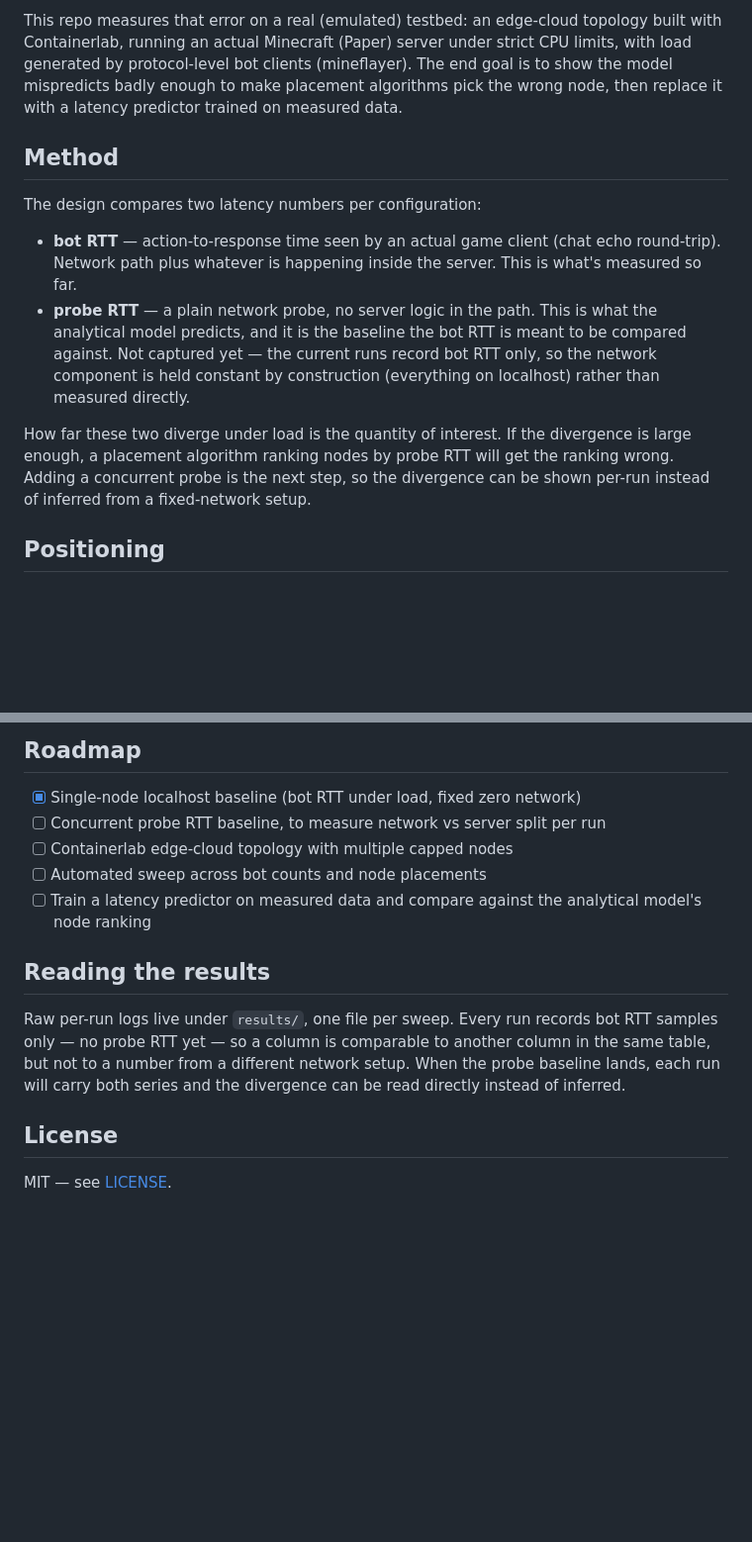
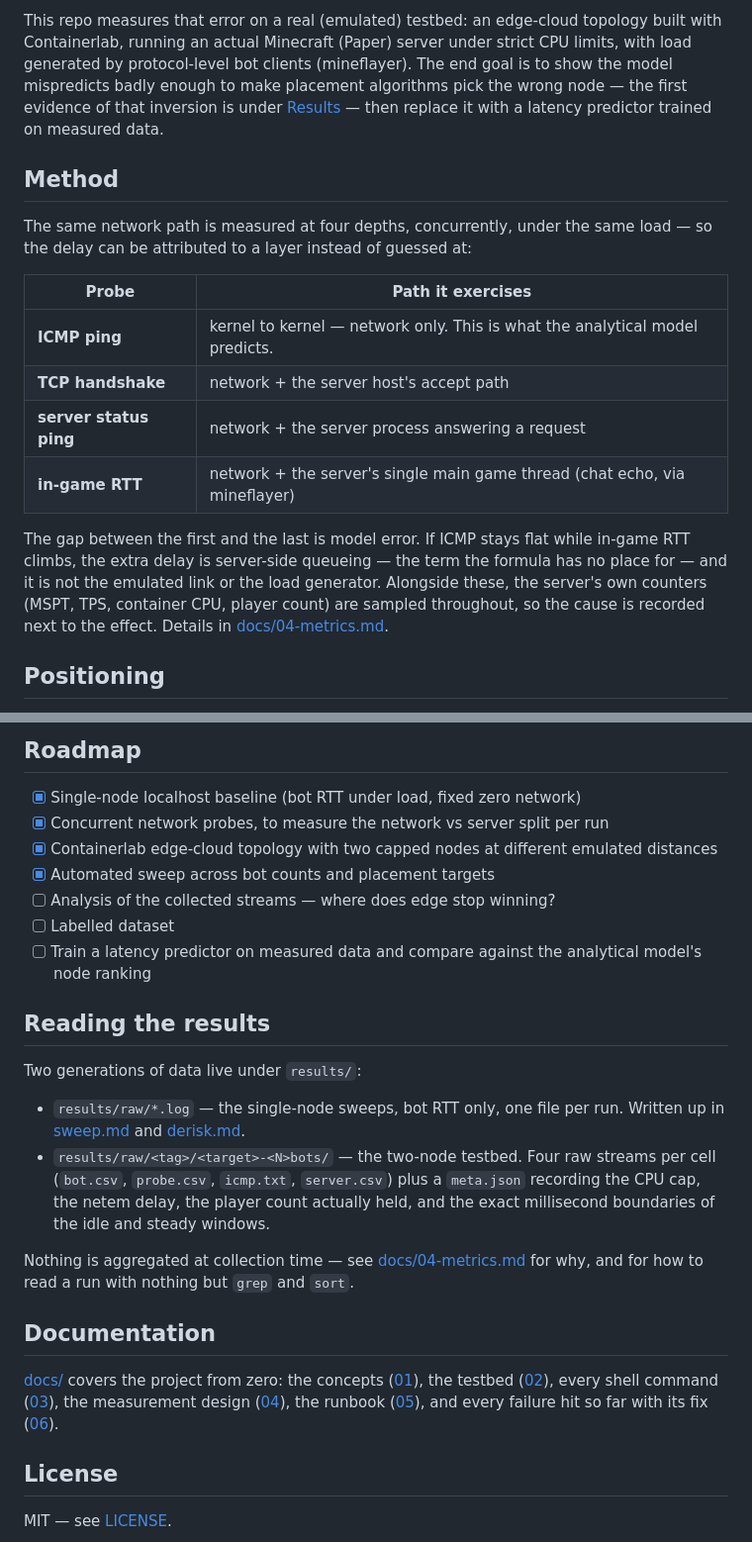
Before and after one commit to ankamteja/latency-aware-edge-game-placement, a Markdown page: README.md, 2 parts joined by grey strips. Shown at 99% size. GitHub-like rendering; blank space fills up the shorter version.

```diff
--- a/README.md
+++ b/README.md
@@ -28,26 +28,28 @@ This repo measures that error on a real (emulated) testbed: an edge-cloud
 topology built with Containerlab, running an actual Minecraft (Paper) server
 under strict CPU limits, with load generated by protocol-level bot clients
 (mineflayer). The end goal is to show the model mispredicts badly enough to
-make placement algorithms pick the wrong node, then replace it with a latency
+make placement algorithms pick the wrong node — the first evidence of that
+inversion is under [Results](#results-so-far) — then replace it with a latency
 predictor trained on measured data.
 
 ## Method
 
-The design compares two latency numbers per configuration:
+The same network path is measured at four depths, concurrently, under the same
+load — so the delay can be attributed to a layer instead of guessed at:
 
-- **bot RTT** — action-to-response time seen by an actual game client (chat
-  echo round-trip). Network path plus whatever is happening inside the server.
-  This is what's measured so far.
-- **probe RTT** — a plain network probe, no server logic in the path. This is
-  what the analytical model predicts, and it is the baseline the bot RTT is
-  meant to be compared against. Not captured yet — the current runs record
-  bot RTT only, so the network component is held constant by construction
-  (everything on localhost) rather than measured directly.
+| Probe | Path it exercises |
+|---|---|
+| **ICMP ping** | kernel to kernel — network only. This is what the analytical model predicts. |
+| **TCP handshake** | network + the server host's accept path |
+| **server status ping** | network + the server process answering a request |
+| **in-game RTT** | network + the server's single main game thread (chat echo, via mineflayer) |
 
-How far these two diverge under load is the quantity of interest. If the
-divergence is large enough, a placement algorithm ranking nodes by probe RTT
-will get the ranking wrong. Adding a concurrent probe is the next step, so the
-divergence can be shown per-run instead of inferred from a fixed-network setup.
+The gap between the first and the last is model error. If ICMP stays flat while
+in-game RTT climbs, the extra delay is server-side queueing — the term the
+formula has no place for — and it is not the emulated link or the load
+generator. Alongside these, the server's own counters (MSPT, TPS, container
+CPU, player count) are sampled throughout, so the cause is recorded next to the
+effect. Details in [docs/04-metrics.md](docs/04-metrics.md).
 
 ## Positioning
 
@@ -147,19 +175,37 @@ one-off multi-second server stall; median/p95 stay on trend.) Write-ups:
 ## Roadmap
 
 - [x] Single-node localhost baseline (bot RTT under load, fixed zero network)
-- [ ] Concurrent probe RTT baseline, to measure network vs server split per run
-- [ ] Containerlab edge-cloud topology with multiple capped nodes
-- [ ] Automated sweep across bot counts and node placements
+- [x] Concurrent network probes, to measure the network vs server split per run
+- [x] Containerlab edge-cloud topology with two capped nodes at different
+      emulated distances
+- [x] Automated sweep across bot counts and placement targets
+- [ ] Analysis of the collected streams — where does edge stop winning?
+- [ ] Labelled dataset
 - [ ] Train a latency predictor on measured data and compare against the
       analytical model's node ranking
 
 ## Reading the results
 
-Raw per-run logs live under `results/`, one file per sweep. Every run records
-bot RTT samples only — no probe RTT yet — so a column is comparable to another
-column in the same table, but not to a number from a different network setup.
-When the probe baseline lands, each run will carry both series and the
-divergence can be read directly instead of inferred.
+Two generations of data live under `results/`:
+
+- `results/raw/*.log` — the single-node sweeps, bot RTT only, one file per run.
+  Written up in [sweep.md](results/sweep.md) and [derisk.md](results/derisk.md).
+- `results/raw/<tag>/<target>-<N>bots/` — the two-node testbed. Four raw
+  streams per cell (`bot.csv`, `probe.csv`, `icmp.txt`, `server.csv`) plus a
+  `meta.json` recording the CPU cap, the netem delay, the player count actually
+  held, and the exact millisecond boundaries of the idle and steady windows.
+
+Nothing is aggregated at collection time — see
+[docs/04-metrics.md](docs/04-metrics.md) for why, and for how to read a run
+with nothing but `grep` and `sort`.
+
+## Documentation
+
+[docs/](docs/) covers the project from zero: the concepts
+([01](docs/01-concepts.md)), the testbed ([02](docs/02-topology.md)), every
+shell command ([03](docs/03-commands.md)), the measurement design
+([04](docs/04-metrics.md)), the runbook ([05](docs/05-runbook.md)), and every
+failure hit so far with its fix ([06](docs/06-troubleshooting.md)).
 
 ## License
 
```
Also changed, not shown: other parts of README.md (+49 -23 lines), docs/04-metrics.md (added, +306 -0 lines).
